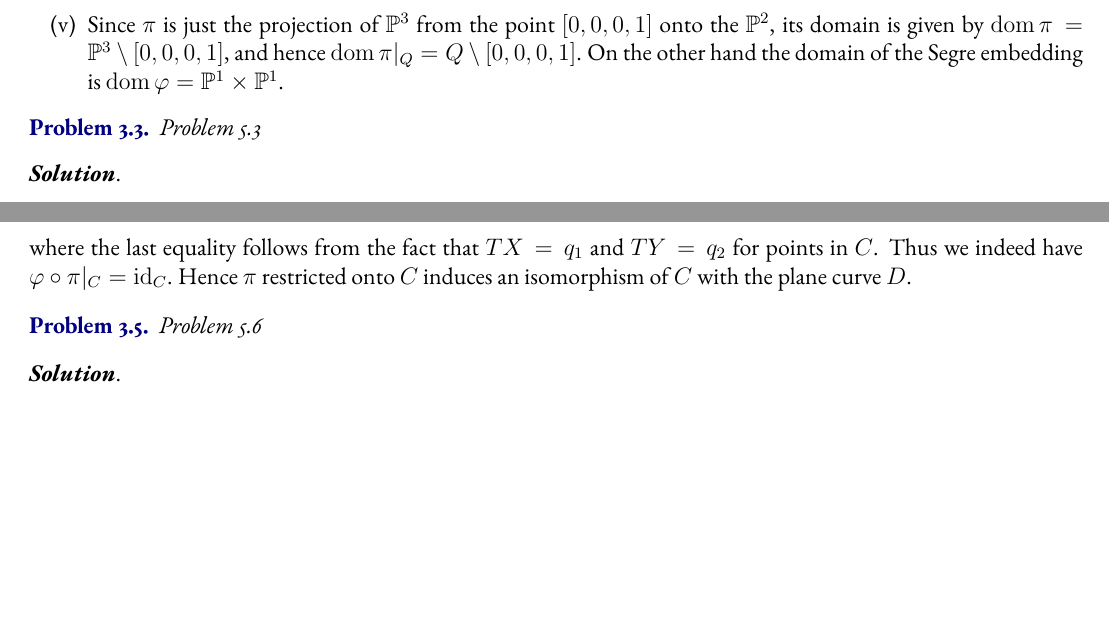
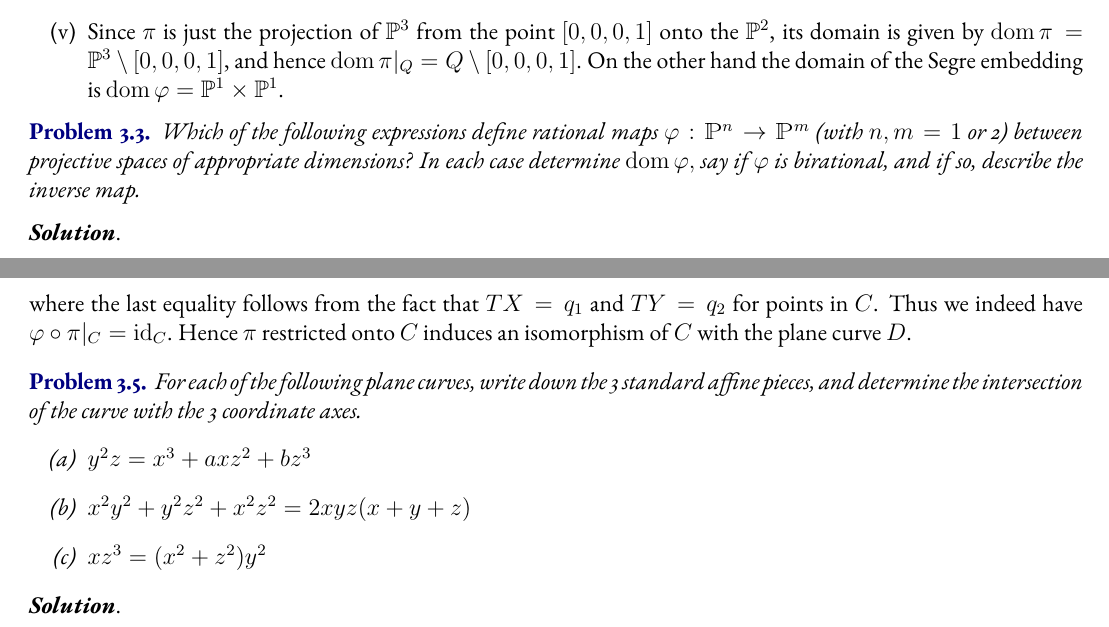
Before and after one commit to Trishan8/AG-HW, a LaTeX problem sheet (Workspace/HW3.tex): two parts of pages 2 and 3 of 6, joined at a grey line, cut so that both start at the same text, the shorter picture padded with empty space. Compiled offline with pdfLaTeX.

Commit message:
fixed sol to 5.9, added probs

```diff
--- a/Workspace/HW3.tex
+++ b/Workspace/HW3.tex
@@ -78,7 +78,7 @@
 \end{enumerate}
 
 \begin{prob}
-    Problem 5.3
+    Which of the following expressions define rational maps \( \varphi: \mathbbm{P}^n \to \mathbbm{P}^m \) (with \( n,m = 1 \) or 2) between projective spaces of appropriate dimensions? In each case determine \( \operatorname{dom} \varphi, \) say if \( \varphi \) is birational, and if so, describe the inverse map.
 \end{prob}
 
 \sol.
@@ -147,7 +147,12 @@
 where the last equality follows from the fact that $TX = q_1$ and $TY = q_2$ for points in $C$. Thus we indeed have $\varphi \circ \pi\vert_C = \mathrm{id}_C$. Hence $\pi$ restricted onto $C$ induces an isomorphism of $C$ with the plane curve $D$.
 
 \begin{prob}
-    Problem 5.6
+    For each of the following plane curves, write down the 3 standard affine pieces, and determine the intersection of the curve with the 3 coordinate axes.
+    \begin{enumerate}[label = (\alph*)]
+        \item \( y^2z = x^3 + axz^2 + bz^3 \)
+        \item \( x^2y^2 + y^2z^2 + x^2z^2 = 2xyz(x+y+z) \)
+        \item \( xz^3=(x^2+z^2)y^2 \)
+    \end{enumerate}
 \end{prob}
 \sol. \begin{enumerate}[label = (\alph*)]
     \item The affine pieces are:
```
Also changed, not shown: Workspace/HW3.pdf, Workspace/HW3.tex (26 more changed lines), 6 other files. Lines whose indentation alone changed are shown as unchanged.
